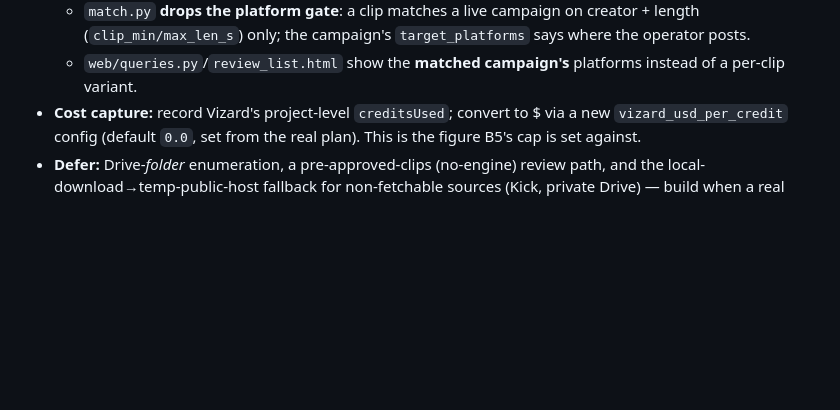
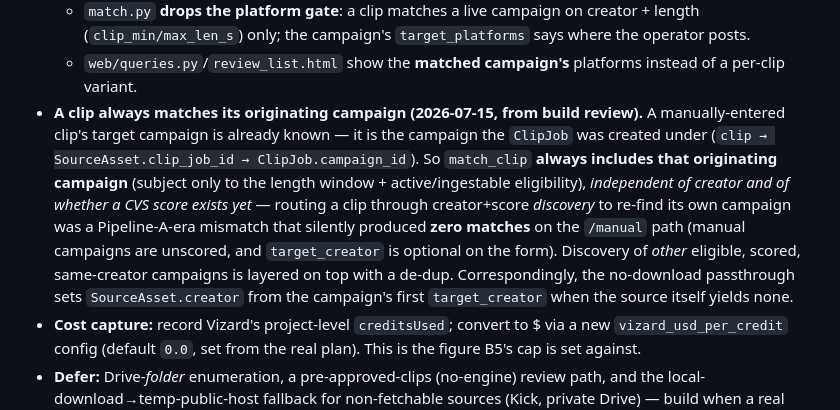
Before and after one commit to slukehart/clip-content-gen, a Markdown page: PIPELINE_B_CLIP_FACTORY.md, the part around the change. Drawn GitHub-style; blank space fills up the shorter version.

Commit message:
docs(b4.5): record origin-campaign matching + passthrough creator refinements (from build review)
Co-Authored-By: Claude Opus 4.8 (1M context) <noreply@anthropic.com>

```diff
--- a/PIPELINE_B_CLIP_FACTORY.md
+++ b/PIPELINE_B_CLIP_FACTORY.md
@@ -328,6 +328,18 @@ the fix is a *no-download passthrough*. Scope (build only this; defer the rest):
     `target_platforms` says where the operator posts.
   - `web/queries.py`/`review_list.html` show the **matched campaign's** platforms
     instead of a per-clip variant.
+- **A clip always matches its originating campaign (2026-07-15, from build review).**
+  A manually-entered clip's target campaign is already known — it is the campaign
+  the `ClipJob` was created under (`clip → SourceAsset.clip_job_id → ClipJob.campaign_id`).
+  So `match_clip` **always includes that originating campaign** (subject only to the
+  length window + active/ingestable eligibility), *independent of creator and of
+  whether a CVS score exists yet* — routing a clip through creator+score *discovery*
+  to re-find its own campaign was a Pipeline-A-era mismatch that silently produced
+  **zero matches** on the `/manual` path (manual campaigns are unscored, and
+  `target_creator` is optional on the form). Discovery of *other* eligible, scored,
+  same-creator campaigns is layered on top with a de-dup. Correspondingly, the
+  no-download passthrough sets `SourceAsset.creator` from the campaign's first
+  `target_creator` when the source itself yields none.
 - **Cost capture:** record Vizard's project-level `creditsUsed`; convert to $ via a
   new `vizard_usd_per_credit` config (default `0.0`, set from the real plan). This
   is the figure B5's cap is set against.
```
